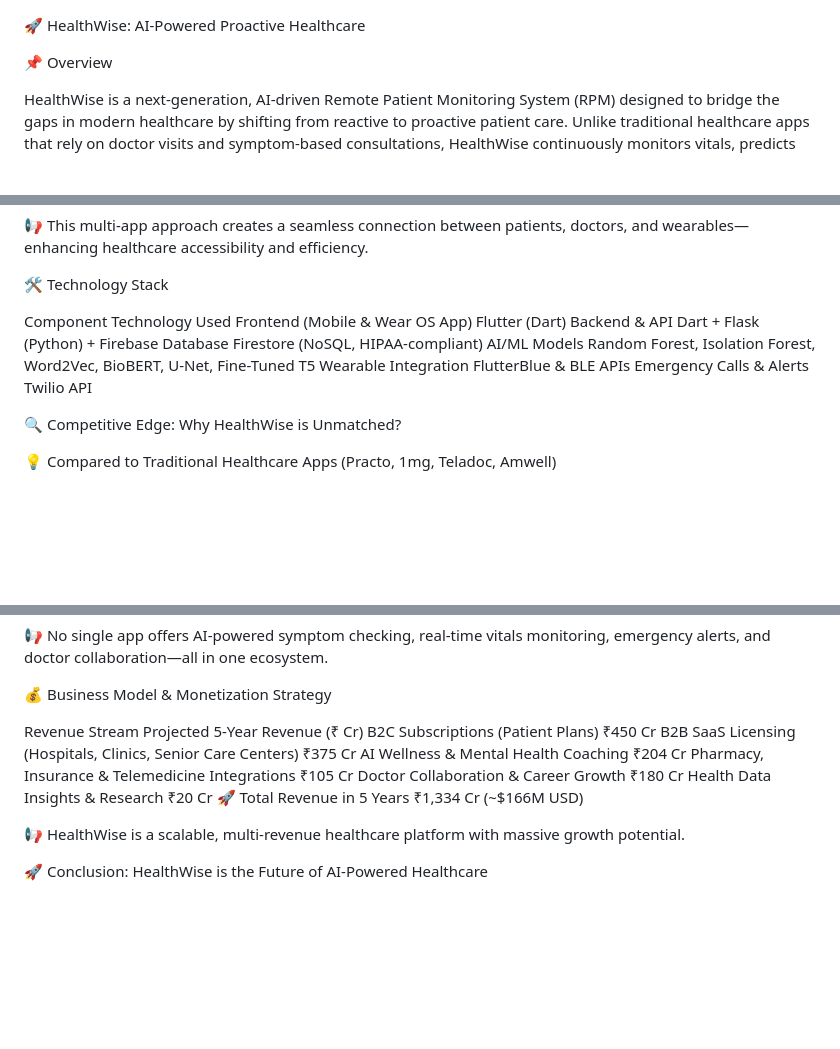
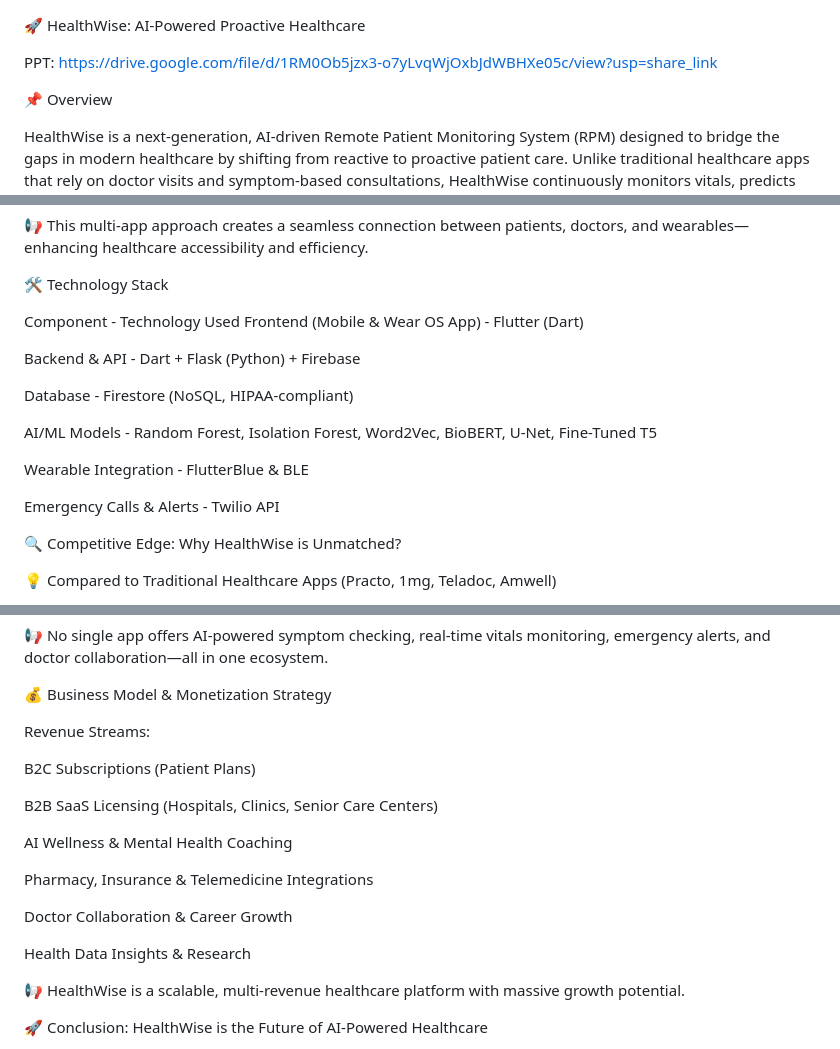
Before and after one commit to San-2310/HealthWise-Lean-In-Hacks, a Markdown page: README.md, 3 parts joined by grey strips. GitHub-like rendering; blank space fills up the shorter version.

```diff
--- a/README.md
+++ b/README.md
@@ -1,4 +1,7 @@
 🚀 HealthWise: AI-Powered Proactive Healthcare
+
+PPT:
+https://drive.google.com/file/d/1RM0Ob5jzx3-o7yLvqWjOxbJdWBHXe05c/view?usp=share_link
 
 📌 Overview
 
@@ -68,13 +71,18 @@ Unlike competitors that rely on a single, limited mobile app, HealthWise offers
 
 🛠️ Technology Stack
 
-Component Technology Used
-Frontend (Mobile & Wear OS App) Flutter (Dart)
-Backend & API Dart + Flask (Python) + Firebase
-Database Firestore (NoSQL, HIPAA-compliant)
-AI/ML Models Random Forest, Isolation Forest, Word2Vec, BioBERT, U-Net, Fine-Tuned T5
-Wearable Integration FlutterBlue & BLE APIs
-Emergency Calls & Alerts Twilio API
+Component - Technology Used
+Frontend (Mobile & Wear OS App) - Flutter (Dart)
+
+Backend & API - Dart + Flask (Python) + Firebase
+
+Database - Firestore (NoSQL, HIPAA-compliant)
+
+AI/ML Models - Random Forest, Isolation Forest, Word2Vec, BioBERT, U-Net, Fine-Tuned T5
+
+Wearable Integration - FlutterBlue & BLE
+
+Emergency Calls & Alerts - Twilio API
 
 🔍 Competitive Edge: Why HealthWise is Unmatched?
 
@@ -98,14 +106,19 @@ Emergency Calls & Alerts Twilio API
 
 💰 Business Model & Monetization Strategy
 
-Revenue Stream Projected 5-Year Revenue (₹ Cr)
-B2C Subscriptions (Patient Plans) ₹450 Cr
-B2B SaaS Licensing (Hospitals, Clinics, Senior Care Centers) ₹375 Cr
-AI Wellness & Mental Health Coaching ₹204 Cr
-Pharmacy, Insurance & Telemedicine Integrations ₹105 Cr
-Doctor Collaboration & Career Growth ₹180 Cr
-Health Data Insights & Research ₹20 Cr
-🚀 Total Revenue in 5 Years ₹1,334 Cr (~$166M USD)
+Revenue Streams:
+
+B2C Subscriptions (Patient Plans)
+
+B2B SaaS Licensing (Hospitals, Clinics, Senior Care Centers)
+
+AI Wellness & Mental Health Coaching
+
+Pharmacy, Insurance & Telemedicine Integrations
+
+Doctor Collaboration & Career Growth
+
+Health Data Insights & Research
 
 📢 HealthWise is a scalable, multi-revenue healthcare platform with massive growth potential.
 
```
